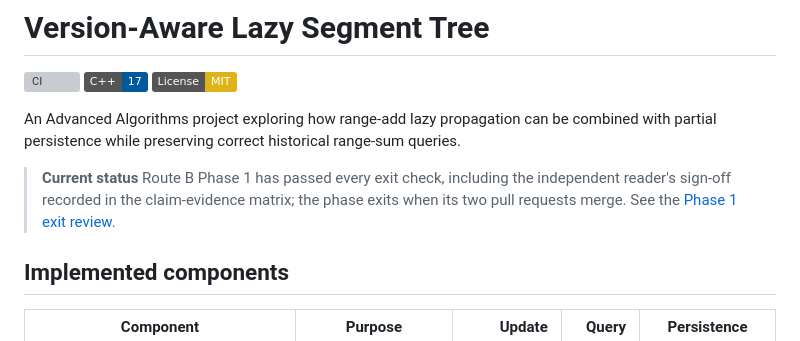
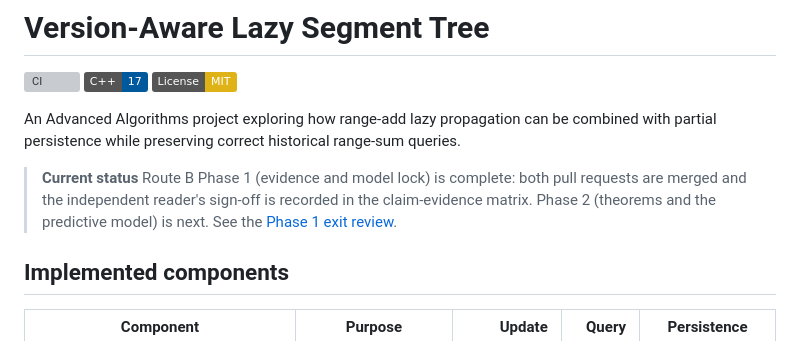
Before and after one commit to m-nobin/version-aware-lazy-segtree, a Markdown page: README.md, the part around the change. Drawn GitHub-style; badges without logos; grey boxes are pictures that could not be loaded.

Commit message:
docs(research): record the merged revisions and the gate exit

```diff
--- a/README.md
+++ b/README.md
@@ -7,9 +7,10 @@
 An Advanced Algorithms project exploring how range-add lazy propagation can be combined with partial persistence while preserving correct historical range-sum queries.
 
 > **Current status**
-> Route B Phase 1 has passed every exit check, including the independent reader's sign-off
-> recorded in the claim-evidence matrix; the phase exits when its two pull requests merge. See
-> the [Phase 1 exit review](docs/research/phase-1-exit-review.md).
+> Route B Phase 1 (evidence and model lock) is complete: both pull requests are merged and the
+> independent reader's sign-off is recorded in the claim-evidence matrix. Phase 2 (theorems and
+> the predictive model) is next. See the
+> [Phase 1 exit review](docs/research/phase-1-exit-review.md).
 
 ## Implemented components
 
```
Also changed, not shown: docs/research/phase-1-charter.md (+2 -0 lines), docs/research/phase-1-exit-review.md (+10 -10 lines).
